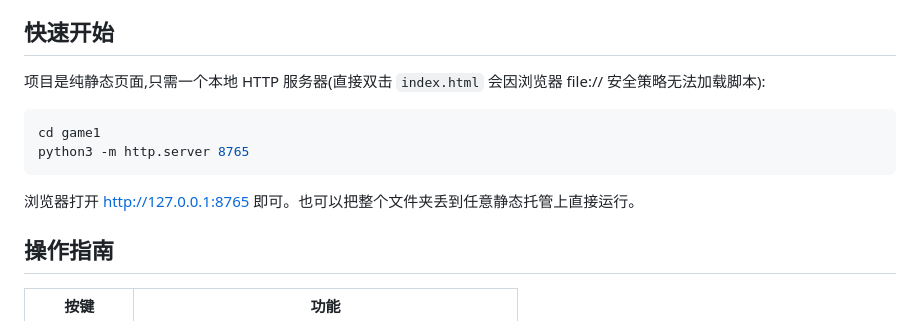
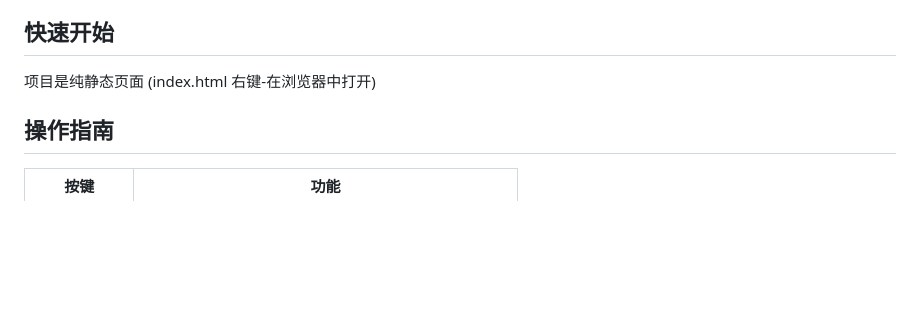
Before and after one commit to zmz123612/-, a Markdown page: README.md, the part around the change. Drawn GitHub-style; blank space fills up the shorter version.

````diff
--- a/README.md
+++ b/README.md
@@ -18,14 +18,7 @@
 
 ## 快速开始
 
-项目是纯静态页面,只需一个本地 HTTP 服务器(直接双击 `index.html` 会因浏览器 file:// 安全策略无法加载脚本):
-
-```bash
-cd game1
-python3 -m http.server 8765
-```
-
-浏览器打开 <http://127.0.0.1:8765> 即可。也可以把整个文件夹丢到任意静态托管上直接运行。
+项目是纯静态页面 (index.html 右键-在浏览器中打开)
 
 ## 操作指南
 
````
